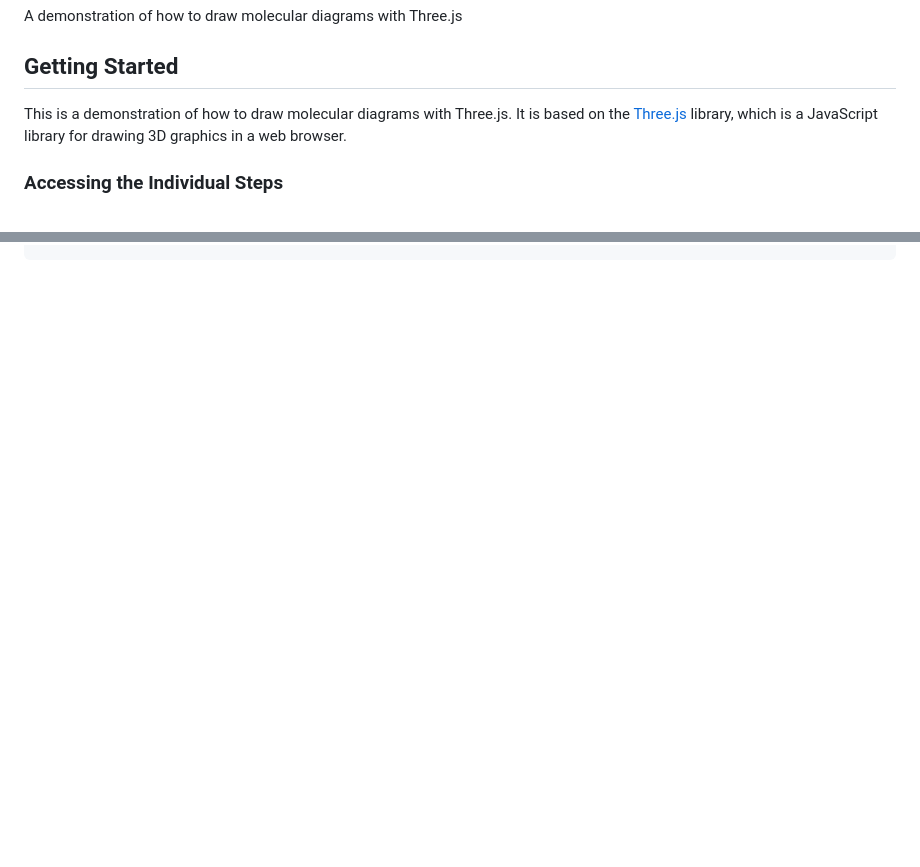
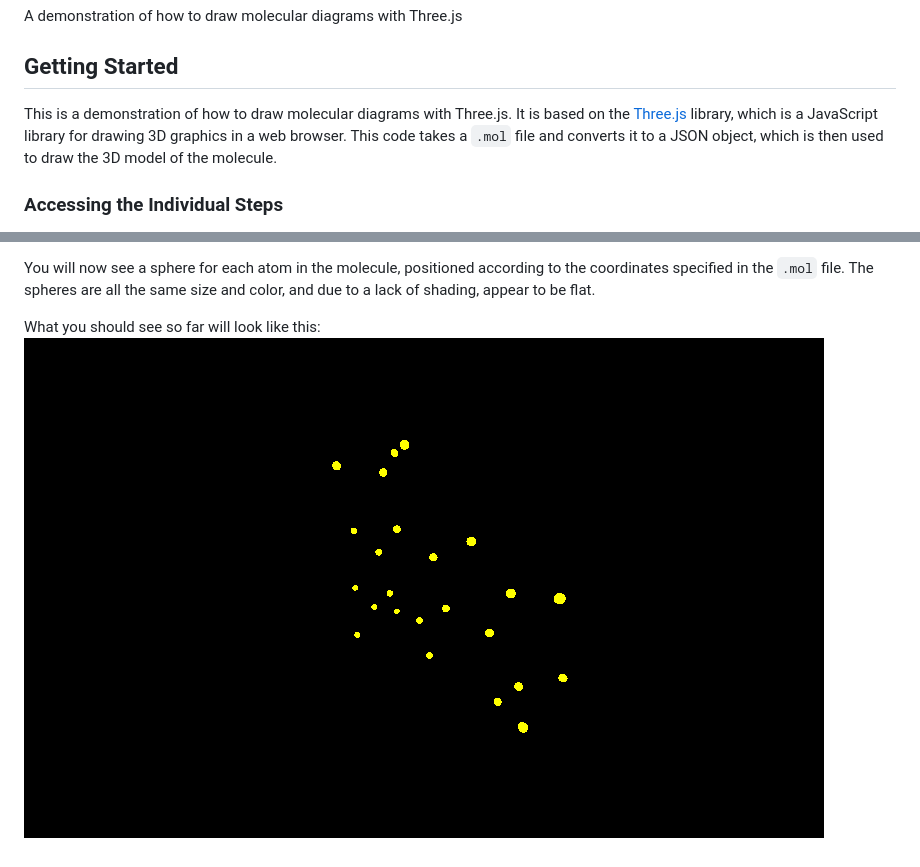
Before and after one commit to LiamOsler/Three-Molecules, a Markdown page: README.md, 2 parts joined by grey strips. GitHub-like rendering; pictures changed too: screenshots/step-5.png (added); blank space fills up the shorter version.

```diff
--- a/README.md
+++ b/README.md
@@ -2,7 +2,7 @@
 A demonstration of how to draw molecular diagrams with Three.js
 
 ## Getting Started
-This is a demonstration of how to draw molecular diagrams with Three.js. It is based on the [Three.js](https://threejs.org/) library, which is a JavaScript library for drawing 3D graphics in a web browser.
+This is a demonstration of how to draw molecular diagrams with Three.js. It is based on the [Three.js](https://threejs.org/) library, which is a JavaScript library for drawing 3D graphics in a web browser. This code takes a `.mol` file and converts it to a JSON object, which is then used to draw the 3D model of the molecule.
 
 ### Accessing the Individual Steps
 Each major step involved in building this application is in a separate branch of this repository. To access the files at each step, you need to clone this repository to your computer, and then check out the branch for the exercise you want to work on.
@@ -457,0 +531,4 @@ const molFileToJSON = (molFile) => {
+You will now see a sphere for each atom in the molecule, positioned according to the coordinates specified in the `.mol` file. The spheres are all the same size and color, and due to a lack of shading, appear to be flat.
+
+What you should see so far will look like this:
+![Step-5](/screenshots/step-5.png)
```
Also changed, not shown: other parts of README.md (+74 -1 lines), 2 other files.
